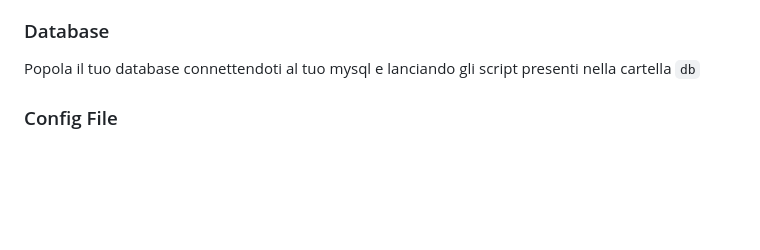
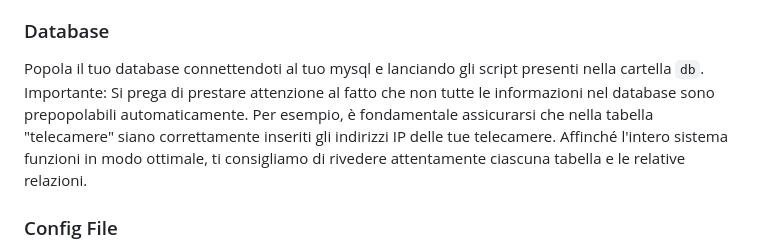
Before and after one commit to DarioTortorici/sanbapolis, a Markdown page: README.md, the part around the change printed below. GitHub-like rendering; blank space fills up the shorter version.

```diff
--- a/README.md
+++ b/README.md
@@ -48,7 +94,8 @@ Per ottenere un chronjob su Windows bisogna impostare un task scheduler nel segu
 
 ### Database
 
-Popola il tuo database connettendoti al tuo mysql e lanciando gli script presenti nella cartella `db`
+Popola il tuo database connettendoti al tuo mysql e lanciando gli script presenti nella cartella `db`.
+Importante: Si prega di prestare attenzione al fatto che non tutte le informazioni nel database sono prepopolabili automaticamente. Per esempio, è fondamentale assicurarsi che nella tabella "telecamere" siano correttamente inseriti gli indirizzi IP delle tue telecamere. Affinché l'intero sistema funzioni in modo ottimale, ti consigliamo di rivedere attentamente ciascuna tabella e le relative relazioni.
 
 ### Config File
 Nella cartella `modals` il file `config.php` contiene tutte le variabili da personalizzare per far funzionare il sistema
```
Also changed, not shown: other parts of README.md (+46 -0 lines).
